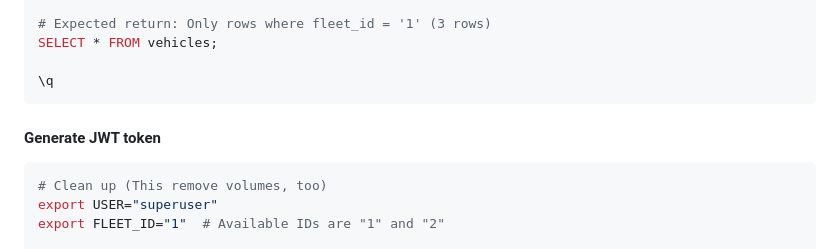
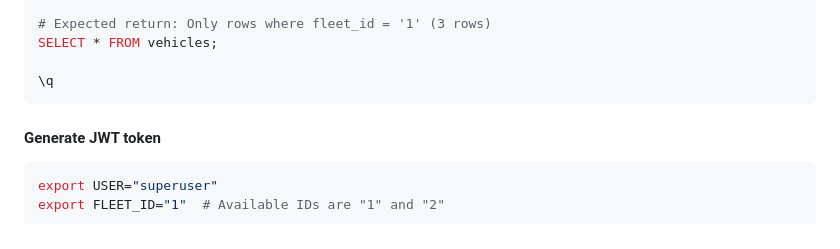
Before and after one commit to Jamessukanto/genai-sql, a Markdown page: README.md, the part around the change. Drawn GitHub-style.

Commit message:
Refactor readme

````diff
--- a/README.md
+++ b/README.md
@@ -79,7 +79,6 @@ api/
 
    #### Generate JWT token
    ```bash
-   # Clean up (This remove volumes, too)
    export USER="superuser"
    export FLEET_ID="1"  # Available IDs are "1" and "2"
 
````
